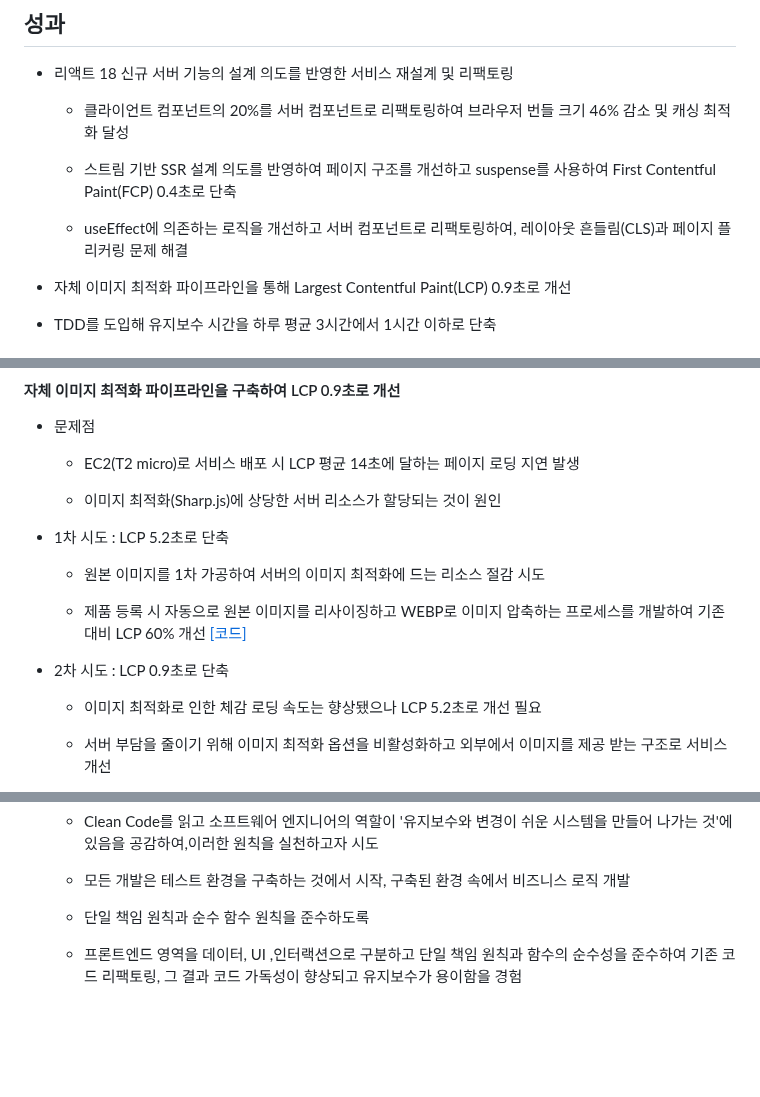
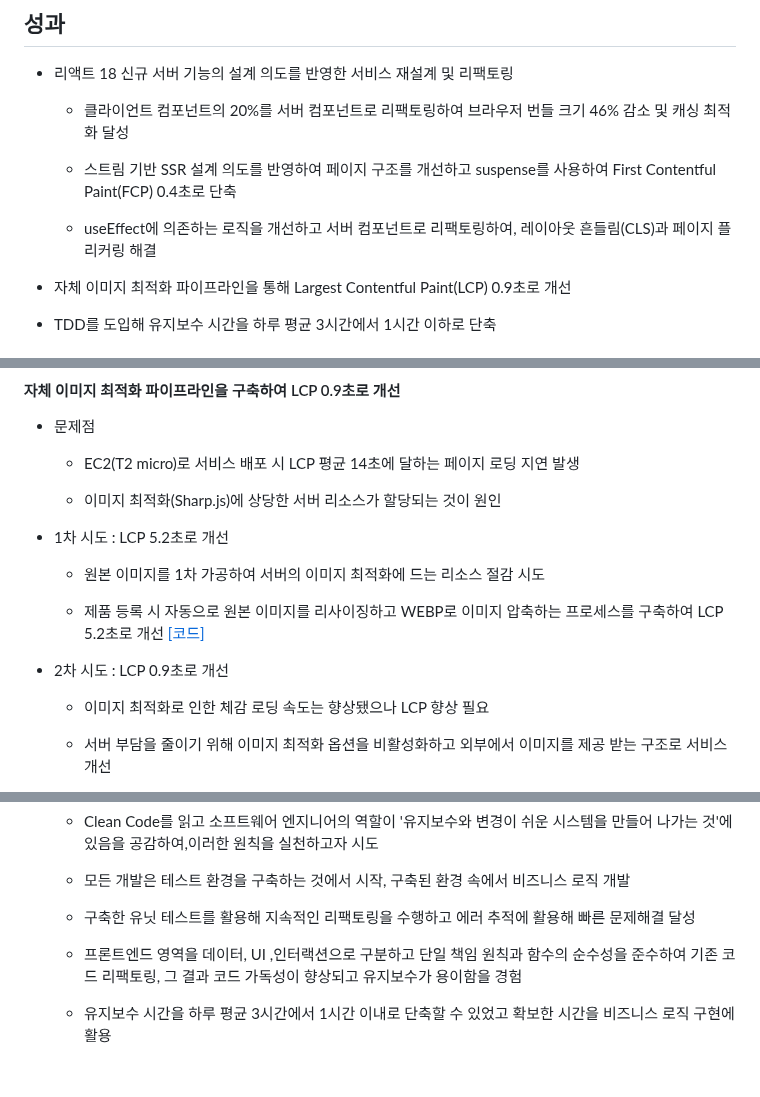
Before and after one commit to leeway0507/captured-vercel, a Markdown page: README.md, 3 parts joined by grey strips. Drawn GitHub-style; blank space fills up the shorter version.

```diff
--- a/README.md
+++ b/README.md
@@ -28,7 +28,7 @@
 
     -   스트림 기반 SSR 설계 의도를 반영하여 페이지 구조를 개선하고 suspense를 사용하여 First Contentful Paint(FCP) 0.4초로 단축
 
-    -   useEffect에 의존하는 로직을 개선하고 서버 컴포넌트로 리팩토링하여, 레이아웃 흔들림(CLS)과 페이지 플리커링 문제 해결
+    -   useEffect에 의존하는 로직을 개선하고 서버 컴포넌트로 리팩토링하여, 레이아웃 흔들림(CLS)과 페이지 플리커링 해결
 
 -   자체 이미지 최적화 파이프라인을 통해 Largest Contentful Paint(LCP) 0.9초로 개선
 
@@ -54,15 +54,15 @@
 
     -   이미지 최적화(Sharp.js)에 상당한 서버 리소스가 할당되는 것이 원인
 
--   1차 시도 : LCP 5.2초로 단축
+-   1차 시도 : LCP 5.2초로 개선
 
     -   원본 이미지를 1차 가공하여 서버의 이미지 최적화에 드는 리소스 절감 시도
 
-    -   제품 등록 시 자동으로 원본 이미지를 리사이징하고 WEBP로 이미지 압축하는 프로세스를 개발하여 기존 대비 LCP 60% 개선 [[코드]](https://github.com/leeway0507/captured-vercel/tree/main/server/image-resize)
+    -   제품 등록 시 자동으로 원본 이미지를 리사이징하고 WEBP로 이미지 압축하는 프로세스를 구축하여 LCP 5.2초로 개선 [[코드]](https://github.com/leeway0507/captured-vercel/tree/main/server/image-resize)
 
--   2차 시도 : LCP 0.9초로 단축
+-   2차 시도 : LCP 0.9초로 개선
 
-    -   이미지 최적화로 인한 체감 로딩 속도는 향상됐으나 LCP 5.2초로 개선 필요
+    -   이미지 최적화로 인한 체감 로딩 속도는 향상됐으나 LCP 향상 필요
 
     -   서버 부담을 줄이기 위해 이미지 최적화 옵션을 비활성화하고 외부에서 이미지를 제공 받는 구조로 서비스 개선
 
@@ -86,9 +86,11 @@
 
     -   모든 개발은 테스트 환경을 구축하는 것에서 시작, 구축된 환경 속에서 비즈니스 로직 개발
 
-    -   단일 책임 원칙과 순수 함수 원칙을 준수하도록
+    -   구축한 유닛 테스트를 활용해 지속적인 리팩토링을 수행하고 에러 추적에 활용해 빠른 문제해결 달성
 
     -   프론트엔드 영역을 데이터, UI ,인터랙션으로 구분하고 단일 책임 원칙과 함수의 순수성을 준수하여 기존 코드 리팩토링,
         그 결과 코드 가독성이 향상되고 유지보수가 용이함을 경험
 
+    -   유지보수 시간을 하루 평균 3시간에서 1시간 이내로 단축할 수 있었고 확보한 시간을 비즈니스 로직 구현에 활용
+
 <br/>
```
